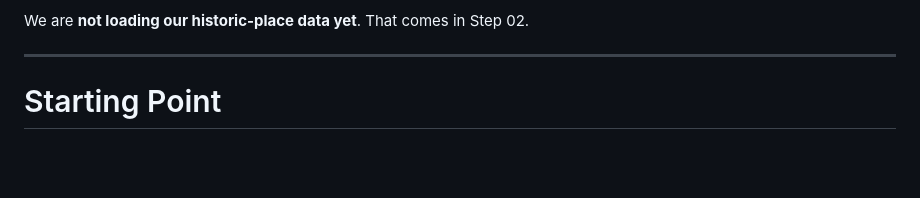
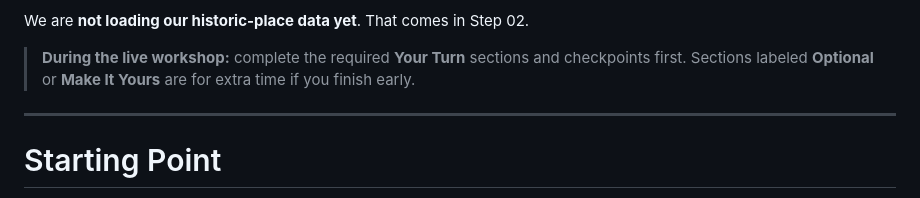
Before and after one commit to cyatteau/techbash-2026-web-mapping-workshop, a Markdown page: workshop-site/01-map.md, the part around the change. GitHub-like rendering; blank space fills up the shorter version.

Commit message:
Update workshop notes for live session
Added notes about live workshop requirements and data loading.

```diff
--- a/workshop-site/01-map.md
+++ b/workshop-site/01-map.md
@@ -14,6 +14,8 @@ By the end of this section, you'll have:
 - working pan and zoom
 
 We are **not loading our historic-place data yet**. That comes in Step 02.
+
+> **During the live workshop:** complete the required **Your Turn** sections and checkpoints first. Sections labeled **Optional** or **Make It Yours** are for extra time if you finish early.
 
 ---
 
```
